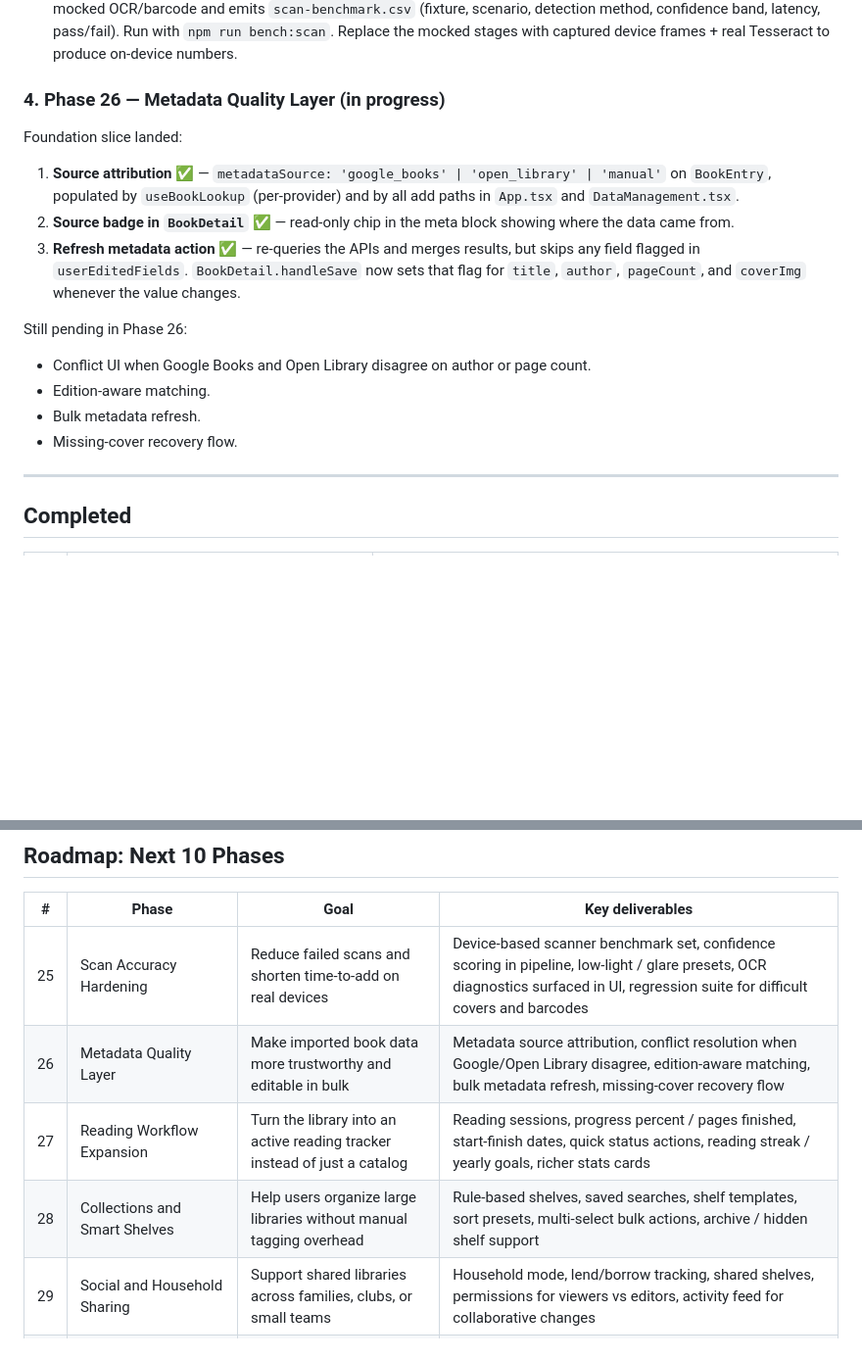
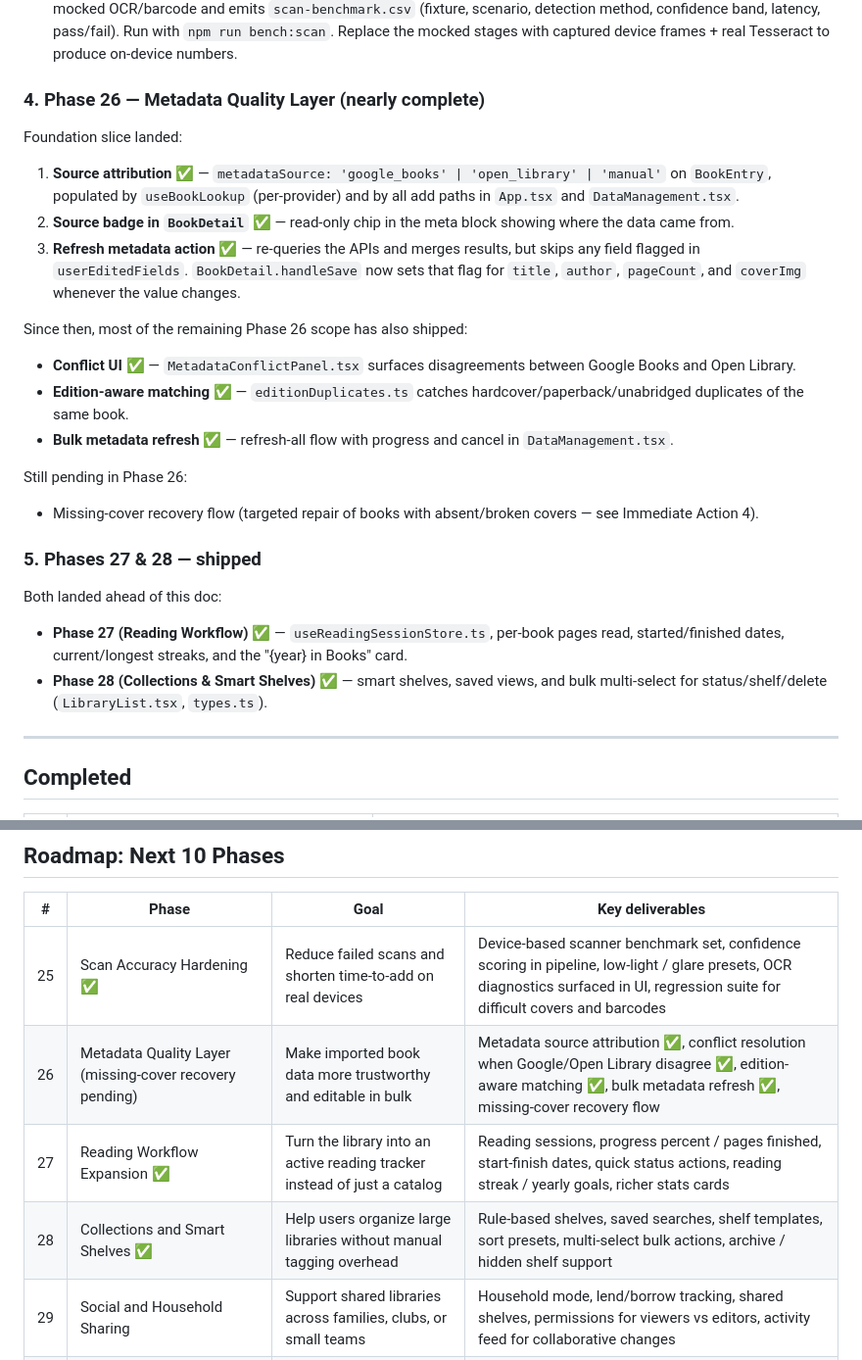
Before and after one commit to hondoentertainment/spine-scanner, a Markdown page: NEXT_STEPS.md, 2 parts joined by grey strips. Shown at 98% size. Drawn GitHub-style; blank space fills up the shorter version.

```diff
--- a/NEXT_STEPS.md
+++ b/NEXT_STEPS.md
@@ -34,7 +66,7 @@ The panel is hidden when `totalScans === 0` to avoid cluttering new installs. Re
 3. **OCR diagnostics panel** ✅ — `DebugPanel.tsx` exposes live telemetry and timestamped scan logs, toggled by the terminal icon in the scanner toolbar.
 4. **Device benchmark runner** ✅ — `scripts/benchmark-scan.test.ts` runs the pipeline against fixture scenarios with mocked OCR/barcode and emits `scan-benchmark.csv` (fixture, scenario, detection method, confidence band, latency, pass/fail). Run with `npm run bench:scan`. Replace the mocked stages with captured device frames + real Tesseract to produce on-device numbers.
 
-### 4. Phase 26 — Metadata Quality Layer (in progress)
+### 4. Phase 26 — Metadata Quality Layer (nearly complete)
 
 Foundation slice landed:
 
@@ -42,12 +74,22 @@ Foundation slice landed:
 2. **Source badge in `BookDetail`** ✅ — read-only chip in the meta block showing where the data came from.
 3. **Refresh metadata action** ✅ — re-queries the APIs and merges results, but skips any field flagged in `userEditedFields`. `BookDetail.handleSave` now sets that flag for `title`, `author`, `pageCount`, and `coverImg` whenever the value changes.
 
+Since then, most of the remaining Phase 26 scope has also shipped:
+
+- **Conflict UI** ✅ — `MetadataConflictPanel.tsx` surfaces disagreements between Google Books and Open Library.
+- **Edition-aware matching** ✅ — `editionDuplicates.ts` catches hardcover/paperback/unabridged duplicates of the same book.
+- **Bulk metadata refresh** ✅ — refresh-all flow with progress and cancel in `DataManagement.tsx`.
+
 Still pending in Phase 26:
 
-- Conflict UI when Google Books and Open Library disagree on author or page count.
-- Edition-aware matching.
-- Bulk metadata refresh.
-- Missing-cover recovery flow.
+- Missing-cover recovery flow (targeted repair of books with absent/broken covers — see Immediate Action 4).
+
+### 5. Phases 27 & 28 — shipped
+
+Both landed ahead of this doc:
+
+- **Phase 27 (Reading Workflow)** ✅ — `useReadingSessionStore.ts`, per-book pages read, started/finished dates, current/longest streaks, and the "{year} in Books" card.
+- **Phase 28 (Collections & Smart Shelves)** ✅ — smart shelves, saved views, and bulk multi-select for status/shelf/delete (`LibraryList.tsx`, `types.ts`).
 
 ---
 
@@ -86,10 +128,10 @@ Still pending in Phase 26:
 
 | # | Phase | Goal | Key deliverables |
 |---|-------|------|------------------|
-| 25 | Scan Accuracy Hardening | Reduce failed scans and shorten time-to-add on real devices | Device-based scanner benchmark set, confidence scoring in pipeline, low-light / glare presets, OCR diagnostics surfaced in UI, regression suite for difficult covers and barcodes |
-| 26 | Metadata Quality Layer | Make imported book data more trustworthy and editable in bulk | Metadata source attribution, conflict resolution when Google/Open Library disagree, edition-aware matching, bulk metadata refresh, missing-cover recovery flow |
-| 27 | Reading Workflow Expansion | Turn the library into an active reading tracker instead of just a catalog | Reading sessions, progress percent / pages finished, start-finish dates, quick status actions, reading streak / yearly goals, richer stats cards |
-| 28 | Collections and Smart Shelves | Help users organize large libraries without manual tagging overhead | Rule-based shelves, saved searches, shelf templates, sort presets, multi-select bulk actions, archive / hidden shelf support |
+| 25 | Scan Accuracy Hardening ✅ | Reduce failed scans and shorten time-to-add on real devices | Device-based scanner benchmark set, confidence scoring in pipeline, low-light / glare presets, OCR diagnostics surfaced in UI, regression suite for difficult covers and barcodes |
+| 26 | Metadata Quality Layer (missing-cover recovery pending) | Make imported book data more trustworthy and editable in bulk | Metadata source attribution ✅, conflict resolution when Google/Open Library disagree ✅, edition-aware matching ✅, bulk metadata refresh ✅, missing-cover recovery flow |
+| 27 | Reading Workflow Expansion ✅ | Turn the library into an active reading tracker instead of just a catalog | Reading sessions, progress percent / pages finished, start-finish dates, quick status actions, reading streak / yearly goals, richer stats cards |
+| 28 | Collections and Smart Shelves ✅ | Help users organize large libraries without manual tagging overhead | Rule-based shelves, saved searches, shelf templates, sort presets, multi-select bulk actions, archive / hidden shelf support |
 | 29 | Social and Household Sharing | Support shared libraries across families, clubs, or small teams | Household mode, lend/borrow tracking, shared shelves, permissions for viewers vs editors, activity feed for collaborative changes |
 | 30 | Cloud Sync V2 | Make sync safer, clearer, and more resilient across devices | Sync history panel, conflict UI, offline queue inspector, background retry strategy, last-good snapshot restore, migration tooling for schema changes |
 | 31 | Insights and Recommendations | Surface useful patterns from the user's own library behavior | Personalized recommendations from owned books, unread backlog insights, duplicate / edition detection, series completion hints, exportable reading reports |
```
Also changed, not shown: other parts of NEXT_STEPS.md (+34 -2 lines).
